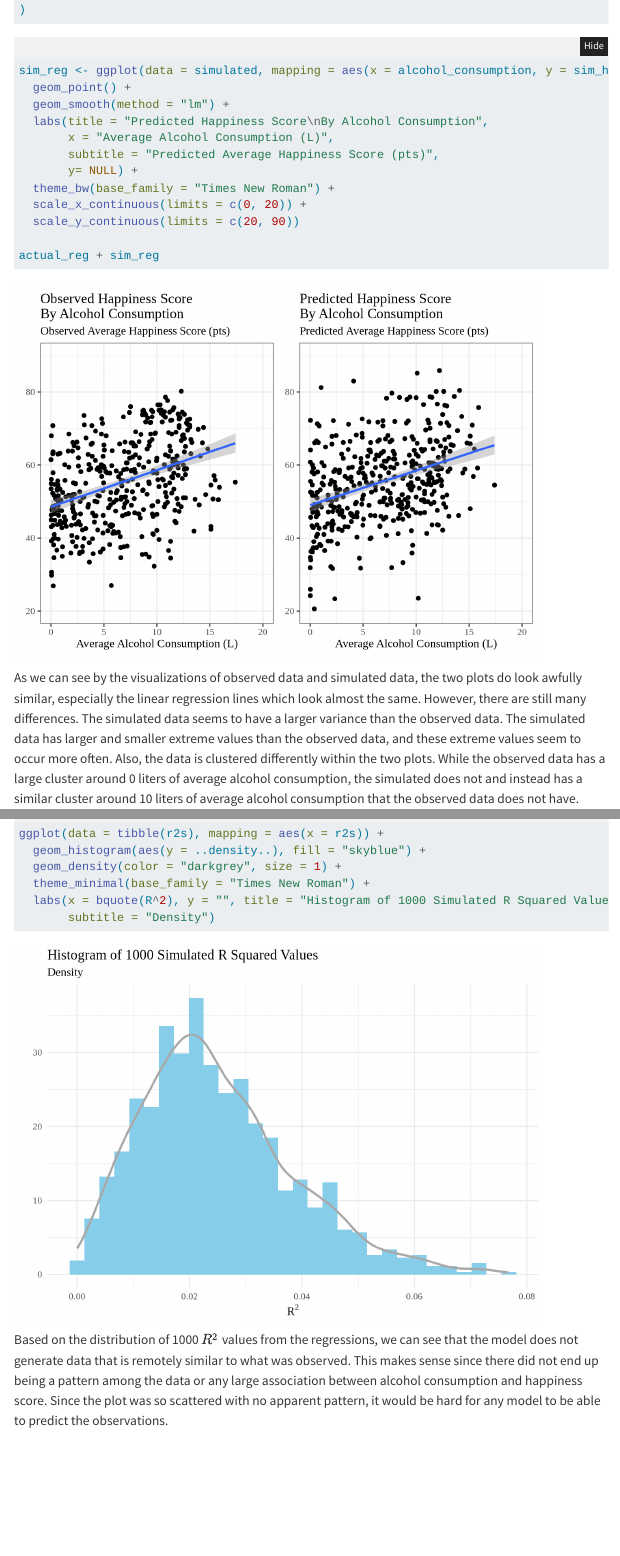
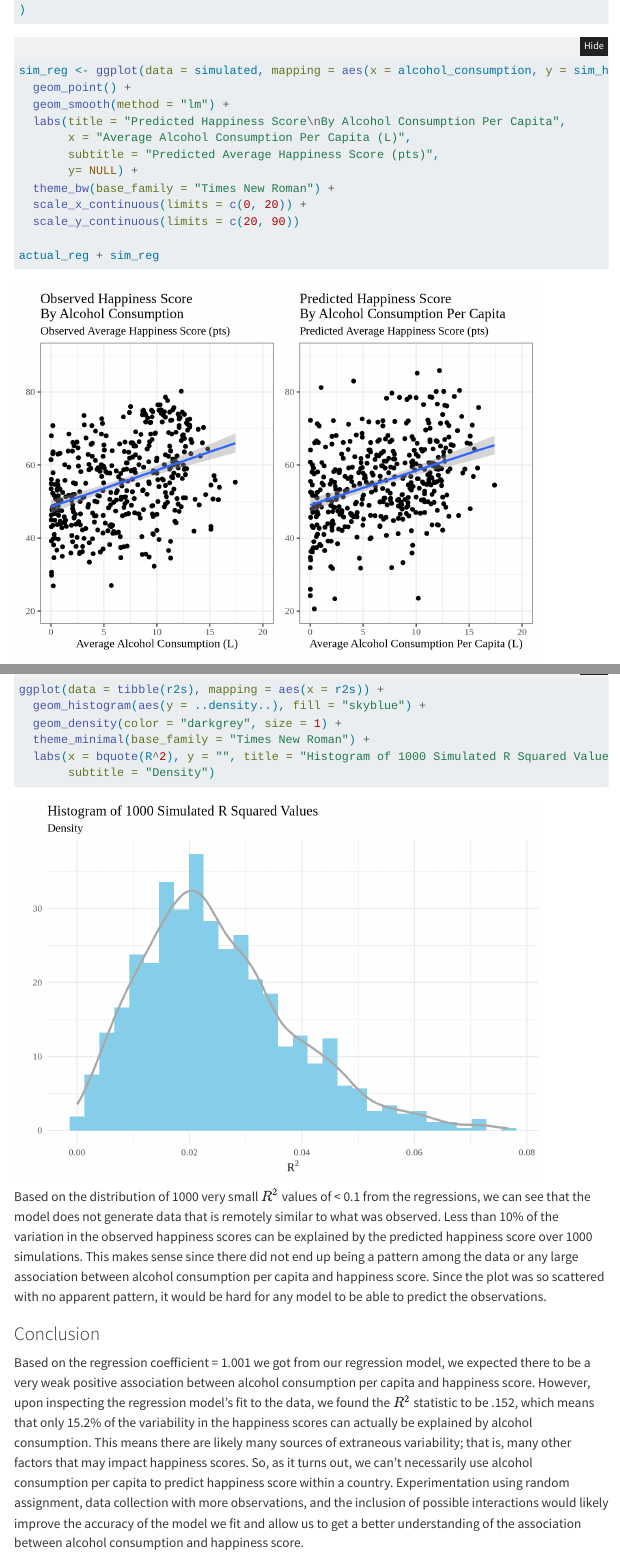
Before and after one commit to AdamDelRio/331Project, a Quarto document (Alcohol Vs Happiness Final.qmd): the page in a window 1100 px wide, from 6200 px down, and a second part further down, joined at a grey line. Rendered offline with R 4.5, knitr and Pandoc in place of Quarto, with nearby package versions; folded parts are opened; some code elsewhere in the file could not run offline; menus at the side of the page are left out.

Commit message:
Conclusion and final touches on write-ups

````diff
--- a/Alcohol Vs Happiness Final.qmd
+++ b/Alcohol Vs Happiness Final.qmd
@@ -225,8 +226,8 @@ simulated <- final_preds |> mutate(
 sim_reg <- ggplot(data = simulated, mapping = aes(x = alcohol_consumption, y = sim_happiness_score)) +
   geom_point() +
   geom_smooth(method = "lm") +
-  labs(title = "Predicted Happiness Score\nBy Alcohol Consumption",
-       x = "Average Alcohol Consumption (L)",
+  labs(title = "Predicted Happiness Score\nBy Alcohol Consumption Per Capita",
+       x = "Average Alcohol Consumption Per Capita (L)",
        subtitle = "Predicted Average Happiness Score (pts)",
        y= NULL) +
   theme_bw(base_family = "Times New Roman") +
@@ -235,7 +236,8 @@ sim_reg <- ggplot(data = simulated, mapping = aes(x = alcohol_consumption, y = s
 
 actual_reg + sim_reg
 ```
-As we can see by the visualizations of observed data and simulated data, the two plots do look awfully similar, especially the linear regression lines which look almost the same. However, there are still many differences. The simulated data seems to have a larger variance than the observed data. The simulated data has larger and smaller extreme values than the observed data, and these extreme values seem to occur more often. Also, the data is clustered differently within the two plots. While the observed data has a large cluster around 0 liters of average alcohol consumption, the simulated does not and instead has a similar cluster around 10 liters of average alcohol consumption that the observed data does not have.
+
+As we can see by the visualizations of observed data and simulated data, the two plots do look awfully similar, especially the linear regression lines which look almost the same. However, there are still many differences. The simulated data seems to have a larger variance than the observed data. The simulated data has larger and smaller extreme values than the observed data, and these extreme values seem to occur more often. Also, the data is clustered differently within the two plots. While the observed data has a large cluster around 0 liters of average alcohol consumption per capita, the simulated does not and instead has a similar cluster around 10 liters of average alcohol consumption per capita that the observed data does not have.
 
 ```{r}
 r2s <- vector()
@@ -265,4 +267,10 @@ ggplot(data = tibble(r2s), mapping = aes(x = r2s)) +
   labs(x = bquote(R^2), y = "", title = "Histogram of 1000 Simulated R Squared Values",
        subtitle = "Density")
 ```
-Based on the distribution of 1000 $R^{2}$ values from the regressions, we can see that the model does not generate data that is remotely similar to what was observed. This makes sense since there did not end up being a pattern among the data or any large association between alcohol consumption and happiness score. Since the plot was so scattered with no apparent pattern, it would be hard for any model to be able to predict the observations.
+
+Based on the distribution of 1000 very small $R^{2}$ values of < 0.1 from the regressions, we can see that the model does not generate data that is remotely similar to what was observed. Less than 10% of the variation in the observed happiness scores can be explained by the predicted happiness score over 1000 simulations. This makes sense since there did not end up being a pattern among the data or any large association between alcohol consumption per capita and happiness score. Since the plot was so scattered with no apparent pattern, it would be hard for any model to be able to predict the observations.
+
+
+### Conclusion
+
+Based on the regression coefficient = 1.001 we got from our regression model, we expected there to be a very weak positive association between alcohol consumption per capita and happiness score. However, upon inspecting the regression model’s fit to the data, we found the $R{^2}$ statistic to be .152, which means that only 15.2% of the variability in the happiness scores can actually be explained by alcohol consumption. This means there are likely many sources of extraneous variability; that is, many other factors that may impact happiness scores. So, as it turns out, we can’t necessarily use alcohol consumption per capita to predict happiness score within a country. Experimentation using random assignment, data collection with more observations, and the inclusion of possible interactions would likely improve the accuracy of the model we fit and allow us to get a better understanding of the association between alcohol consumption and happiness score.
````
Also changed, not shown: Alcohol Vs Happiness Final.qmd (9 more changed lines).
